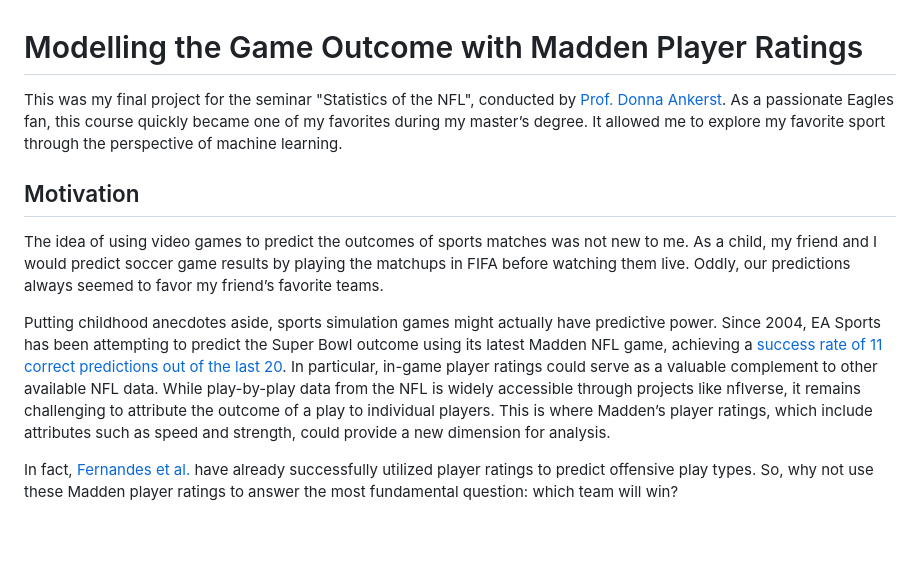
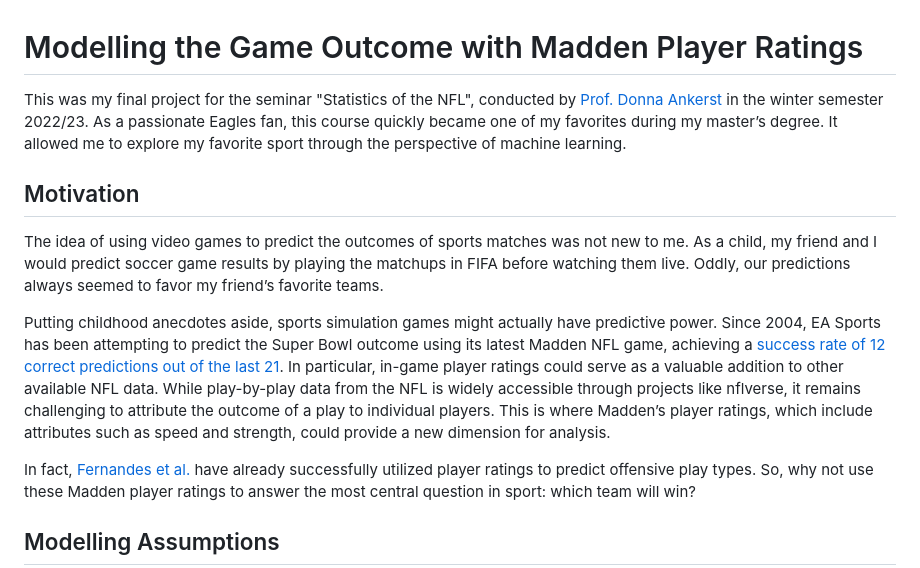
Before and after one commit to nifleisch/madden-nfl-prediction, a Markdown page: README.md, the part around one of its changes. Rendered like a GitHub page; blank space fills up the shorter version.

```diff
--- a/README.md
+++ b/README.md
@@ -1,13 +1,14 @@
 # Modelling the Game Outcome with Madden Player Ratings
 
-This was my final project for the seminar "Statistics of the NFL", conducted by [Prof. Donna Ankerst](https://www.professoren.tum.de/ankerst-donna). As a passionate Eagles fan, this course quickly became one of my favorites during my master’s degree. It allowed me to explore my favorite sport through the perspective of machine learning.
+This was my final project for the seminar "Statistics of the NFL", conducted by [Prof. Donna Ankerst](https://www.professoren.tum.de/ankerst-donna) in the winter semester 2022/23. As a passionate Eagles fan, this course quickly became one of my favorites during my master’s degree. It allowed me to explore my favorite sport through the perspective of machine learning.
 
 ## Motivation
 
 The idea of using video games to predict the outcomes of sports matches was not new to me. As a child, my friend and I would predict soccer game results by playing the matchups in FIFA before watching them live. Oddly, our predictions always seemed to favor my friend’s favorite teams.
 
-Putting childhood anecdotes aside, sports simulation games might actually have predictive power. Since 2004, EA Sports has been attempting to predict the Super Bowl outcome using its latest Madden NFL game, achieving a [success rate of 11 correct predictions out of the last 20](https://en.wikipedia.org/wiki/Madden_NFL). In particular, in-game player ratings could serve as a valuable complement to other available NFL data. While play-by-play data from the NFL is widely accessible through projects like nflverse, it remains challenging to attribute the outcome of a play to individual players. This is where Madden’s player ratings, which include attributes such as speed and strength, could provide a new dimension for analysis.
+Putting childhood anecdotes aside, sports simulation games might actually have predictive power. Since 2004, EA Sports has been attempting to predict the Super Bowl outcome using its latest Madden NFL game, achieving a [success rate of 12 correct predictions out of the last 21](https://en.wikipedia.org/wiki/Madden_NFL). In particular, in-game player ratings could serve as a valuable addition to other available NFL data. While play-by-play data from the NFL is widely accessible through projects like nflverse, it remains challenging to attribute the outcome of a play to individual players. This is where Madden’s player ratings, which include attributes such as speed and strength, could provide a new dimension for analysis.
 
-In fact, [Fernandes et al.](https://content.iospress.com/download/journal-of-sports-analytics/jsa190348?id=journal-of-sports-analytics%2Fjsa190348) have already successfully utilized player ratings to predict offensive play types. So, why not use these Madden player ratings to answer the most fundamental question: which team will win?
+In fact, [Fernandes et al.](https://content.iospress.com/download/journal-of-sports-analytics/jsa190348?id=journal-of-sports-analytics%2Fjsa190348) have already successfully utilized player ratings to predict offensive play types. So, why not use these Madden player ratings to answer the most central question in sport: which team will win?
 
+## Modelling Assumptions
 
```
Also changed, not shown: other parts of README.md (+5 -0 lines).
